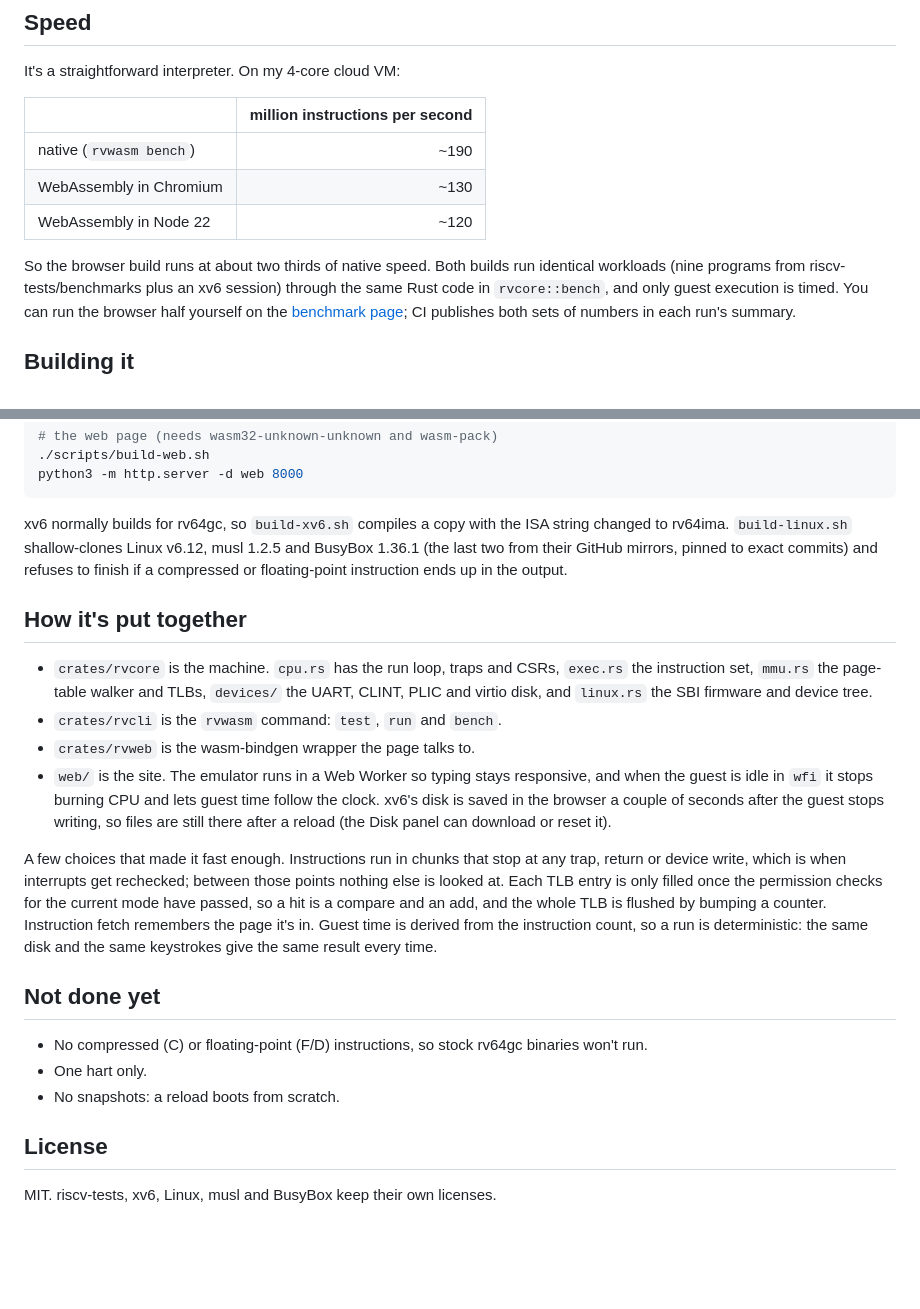
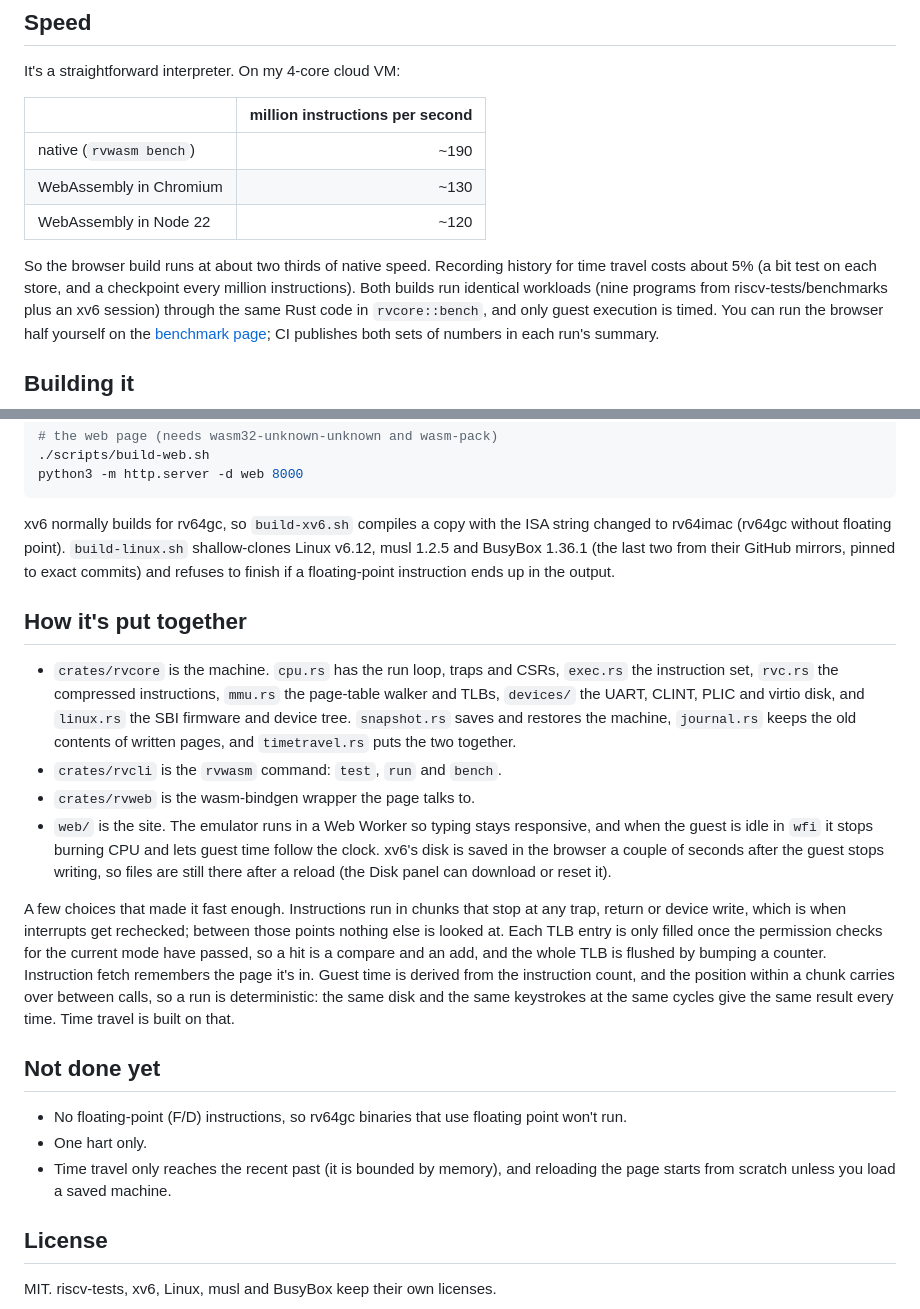
Before and after one commit to PS12007/rvwasm, a Markdown page: README.md, 2 parts joined by grey strips. Drawn GitHub-style; blank space fills up the shorter version.

````diff
--- a/README.md
+++ b/README.md
@@ -80,7 +124,9 @@ It's a straightforward interpreter. On my 4-core cloud VM:
 | WebAssembly in Chromium | ~130 |
 | WebAssembly in Node 22 | ~120 |
 
-So the browser build runs at about two thirds of native speed. Both builds run identical
+So the browser build runs at about two thirds of native speed. Recording history for time
+travel costs about 5% (a bit test on each store, and a checkpoint every million
+instructions). Both builds run identical
 workloads (nine programs from riscv-tests/benchmarks plus an xv6 session) through the same
 Rust code in `rvcore::bench`, and only guest execution is timed. You can run the browser half
 yourself on the [benchmark page](https://ps12007.github.io/rvwasm/bench.html); CI publishes
@@ -118,15 +164,17 @@ python3 -m http.server -d web 8000
 ```
 
 xv6 normally builds for rv64gc, so `build-xv6.sh` compiles a copy with the ISA string
-changed to rv64ima. `build-linux.sh` shallow-clones Linux v6.12, musl 1.2.5 and BusyBox 1.36.1
-(the last two from their GitHub mirrors, pinned to exact commits) and refuses to finish if a
-compressed or floating-point instruction ends up in the output.
+changed to rv64imac (rv64gc without floating point). `build-linux.sh` shallow-clones Linux
+v6.12, musl 1.2.5 and BusyBox 1.36.1 (the last two from their GitHub mirrors, pinned to exact
+commits) and refuses to finish if a floating-point instruction ends up in the output.
 
 ## How it's put together
 
 - `crates/rvcore` is the machine. `cpu.rs` has the run loop, traps and CSRs, `exec.rs` the
-  instruction set, `mmu.rs` the page-table walker and TLBs, `devices/` the UART, CLINT, PLIC
-  and virtio disk, and `linux.rs` the SBI firmware and device tree.
+  instruction set, `rvc.rs` the compressed instructions, `mmu.rs` the page-table walker and
+  TLBs, `devices/` the UART, CLINT, PLIC and virtio disk, and `linux.rs` the SBI firmware and
+  device tree. `snapshot.rs` saves and restores the machine, `journal.rs` keeps the old
+  contents of written pages, and `timetravel.rs` puts the two together.
 - `crates/rvcli` is the `rvwasm` command: `test`, `run` and `bench`.
 - `crates/rvweb` is the wasm-bindgen wrapper the page talks to.
 - `web/` is the site. The emulator runs in a Web Worker so typing stays responsive, and
@@ -139,14 +187,16 @@ return or device write, which is when interrupts get rechecked; between those po
 else is looked at. Each TLB entry is only filled once the permission checks for the current
 mode have passed, so a hit is a compare and an add, and the whole TLB is flushed by bumping a
 counter. Instruction fetch remembers the page it's in. Guest time is derived from the
-instruction count, so a run is deterministic: the same disk and the same keystrokes give
-the same result every time.
+instruction count, and the position within a chunk carries over between calls, so a run is
+deterministic: the same disk and the same keystrokes at the same cycles give the same result
+every time. Time travel is built on that.
 
 ## Not done yet
 
-- No compressed (C) or floating-point (F/D) instructions, so stock rv64gc binaries won't run.
+- No floating-point (F/D) instructions, so rv64gc binaries that use floating point won't run.
 - One hart only.
-- No snapshots: a reload boots from scratch.
+- Time travel only reaches the recent past (it is bounded by memory), and reloading the
+  page starts from scratch unless you load a saved machine.
 
 ## License
 
````
Also changed, not shown: other parts of README.md (+54 -10 lines), docs/media/timetravel.png (added), 1 other file.
